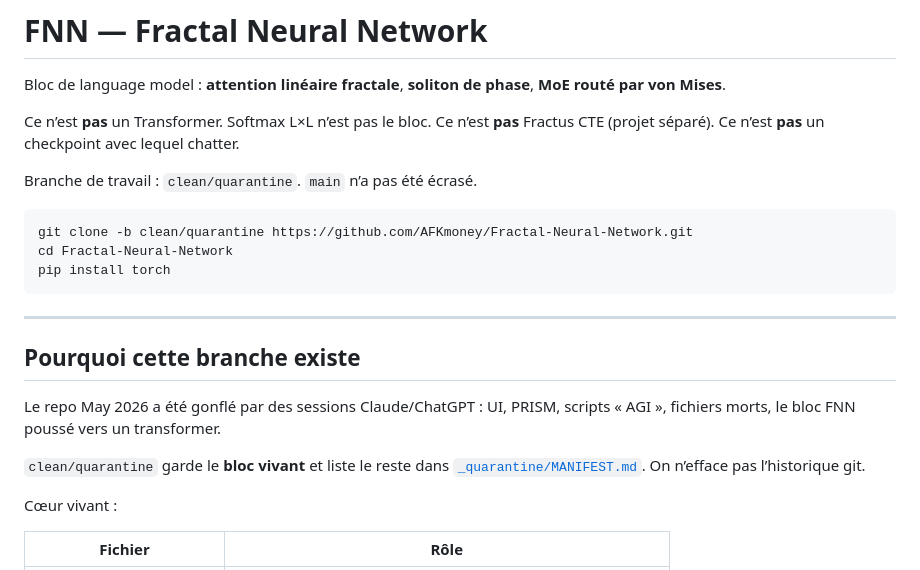
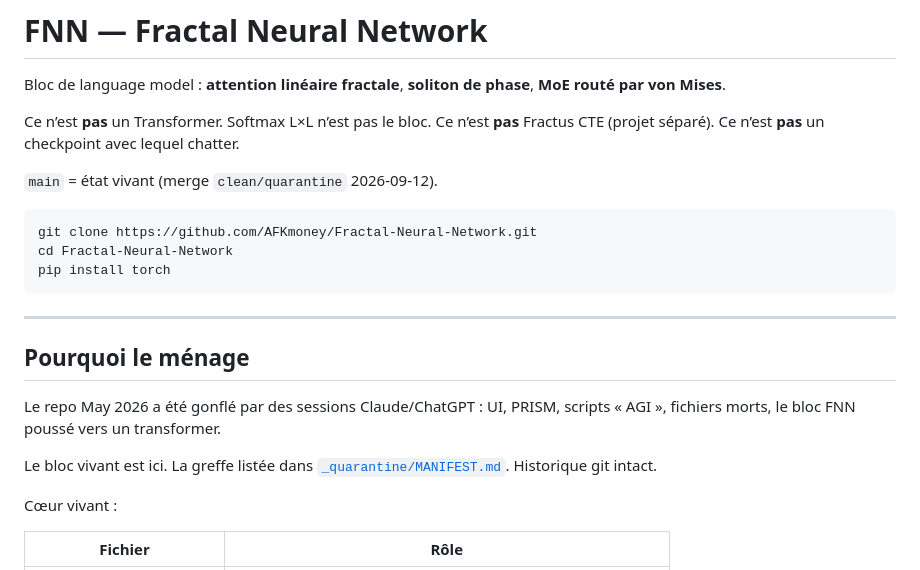
Before and after one commit to AFKmoney/Fractal-Neural-Network, a Markdown page: README.md, the part around the change. Drawn GitHub-style.

Commit message:
docs: main est à jour (plus le freeze clean/quarantine)

````diff
--- a/README.md
+++ b/README.md
@@ -6,22 +6,21 @@ Ce n’est **pas** un Transformer. Softmax L×L n’est pas le bloc.
 Ce n’est **pas** Fractus CTE (projet séparé).
 Ce n’est **pas** un checkpoint avec lequel chatter.
 
-Branche de travail : `clean/quarantine`.
-`main` n’a pas été écrasé.
+`main` = état vivant (merge `clean/quarantine` 2026-09-12).
 
 ```bash
-git clone -b clean/quarantine https://github.com/AFKmoney/Fractal-Neural-Network.git
+git clone https://github.com/AFKmoney/Fractal-Neural-Network.git
 cd Fractal-Neural-Network
 pip install torch
 ```
 
 ---
 
-## Pourquoi cette branche existe
+## Pourquoi le ménage
 
 Le repo May 2026 a été gonflé par des sessions Claude/ChatGPT : UI, PRISM, scripts « AGI », fichiers morts, le bloc FNN poussé vers un transformer.
 
-`clean/quarantine` garde le **bloc vivant** et liste le reste dans [`_quarantine/MANIFEST.md`](_quarantine/MANIFEST.md). On n’efface pas l’historique git.
+Le bloc vivant est ici. La greffe listée dans [`_quarantine/MANIFEST.md`](_quarantine/MANIFEST.md). Historique git intact.
 
 Cœur vivant :
 
````
